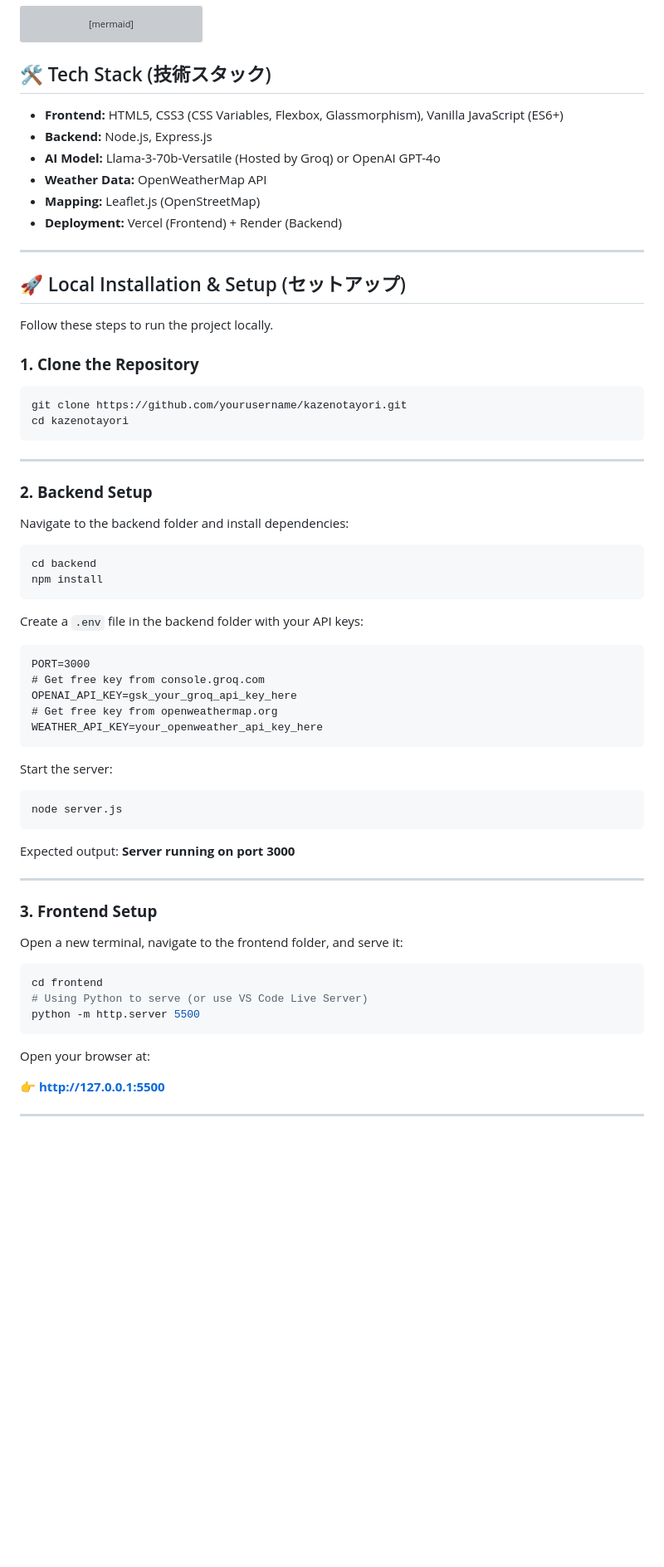
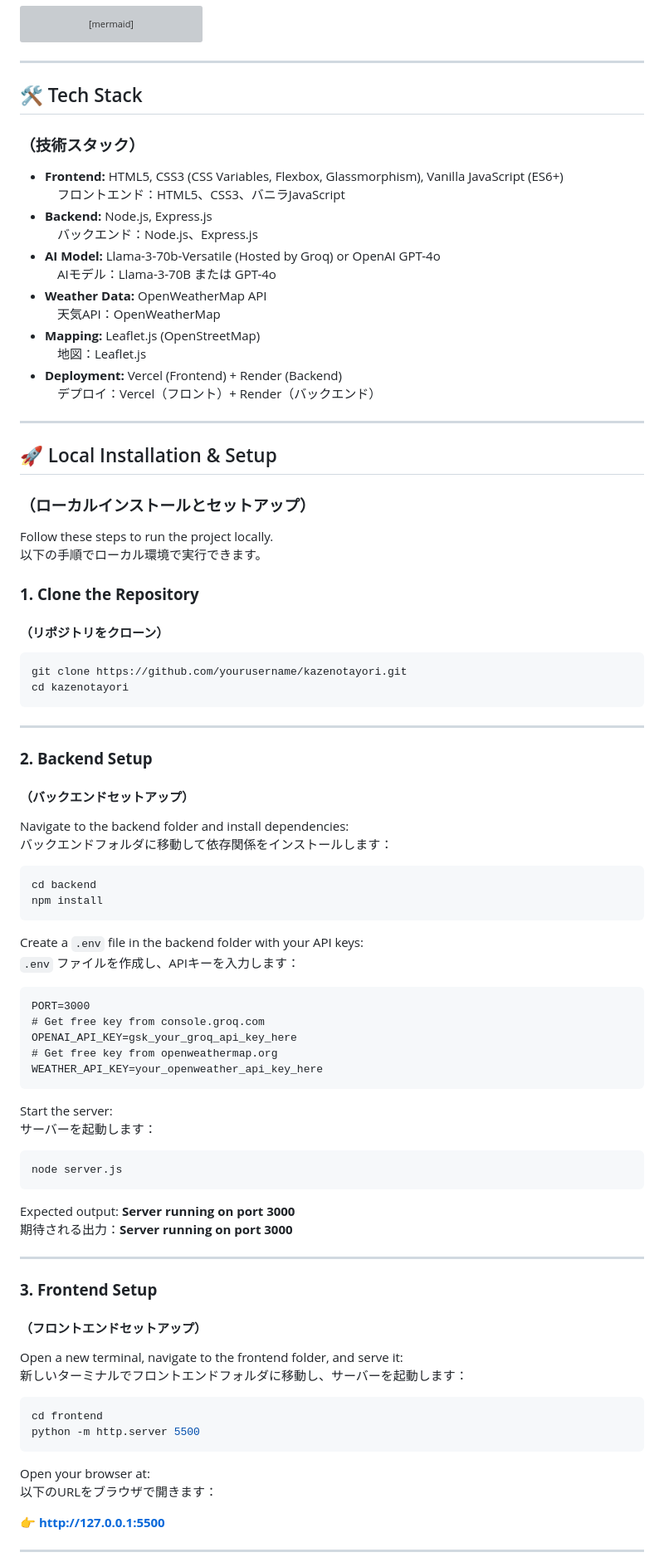
Before and after one commit to abhay-codes07/kazenotayori, a Markdown page: README.md, the part around one of its changes. Shown at 83% size. Rendered like a GitHub page; blank space fills up the shorter version; grey boxes are pictures that could not be loaded.

````diff
--- a/README.md
+++ b/README.md
@@ -90,23 +106,35 @@ graph TD
   TTS --> User
 ```
 
-## 🛠️ Tech Stack (技術スタック)
+---
+
+## 🛠️ Tech Stack
+### （技術スタック）
 
 - **Frontend:** HTML5, CSS3 (CSS Variables, Flexbox, Glassmorphism), Vanilla JavaScript (ES6+)
+　フロントエンド：HTML5、CSS3、バニラJavaScript
 - **Backend:** Node.js, Express.js
+　バックエンド：Node.js、Express.js
 - **AI Model:** Llama-3-70b-Versatile (Hosted by Groq) or OpenAI GPT-4o
+　AIモデル：Llama-3-70B または GPT-4o
 - **Weather Data:** OpenWeatherMap API
+　天気API：OpenWeatherMap
 - **Mapping:** Leaflet.js (OpenStreetMap)
+　地図：Leaflet.js
 - **Deployment:** Vercel (Frontend) + Render (Backend)
-
+　デプロイ：Vercel（フロント）+ Render（バックエンド）
 
 ---
 
-## 🚀 Local Installation & Setup (セットアップ)
+## 🚀 Local Installation & Setup
+### （ローカルインストールとセットアップ）
 
 Follow these steps to run the project locally.
+以下の手順でローカル環境で実行できます。
 
 ### **1. Clone the Repository**
+#### （リポジトリをクローン）
+
 ```bash
 git clone https://github.com/yourusername/kazenotayori.git
 cd kazenotayori
@@ -115,7 +143,10 @@ cd kazenotayori
 ---
 
 ### **2. Backend Setup**
+#### （バックエンドセットアップ）
+
 Navigate to the backend folder and install dependencies:
+バックエンドフォルダに移動して依存関係をインストールします：
 
 ```bash
 cd backend
@@ -123,6 +154,7 @@ npm install
 ```
 
 Create a `.env` file in the backend folder with your API keys:
+`.env` ファイルを作成し、APIキーを入力します：
 
 ```
 PORT=3000
@@ -133,25 +165,30 @@ WEATHER_API_KEY=your_openweather_api_key_here
 ```
 
 Start the server:
+サーバーを起動します：
 
 ```bash
 node server.js
 ```
 
 Expected output: **Server running on port 3000**
+期待される出力：**Server running on port 3000**
 
 ---
 
 ### **3. Frontend Setup**
+#### （フロントエンドセットアップ）
+
 Open a new terminal, navigate to the frontend folder, and serve it:
+新しいターミナルでフロントエンドフォルダに移動し、サーバーを起動します：
 
 ```bash
 cd frontend
-# Using Python to serve (or use VS Code Live Server)
 python -m http.server 5500
 ```
 
 Open your browser at:
+以下のURLをブラウザで開きます：
 
 👉 **http://127.0.0.1:5500**
 
````
Also changed, not shown: other parts of README.md (+52 -25 lines).
